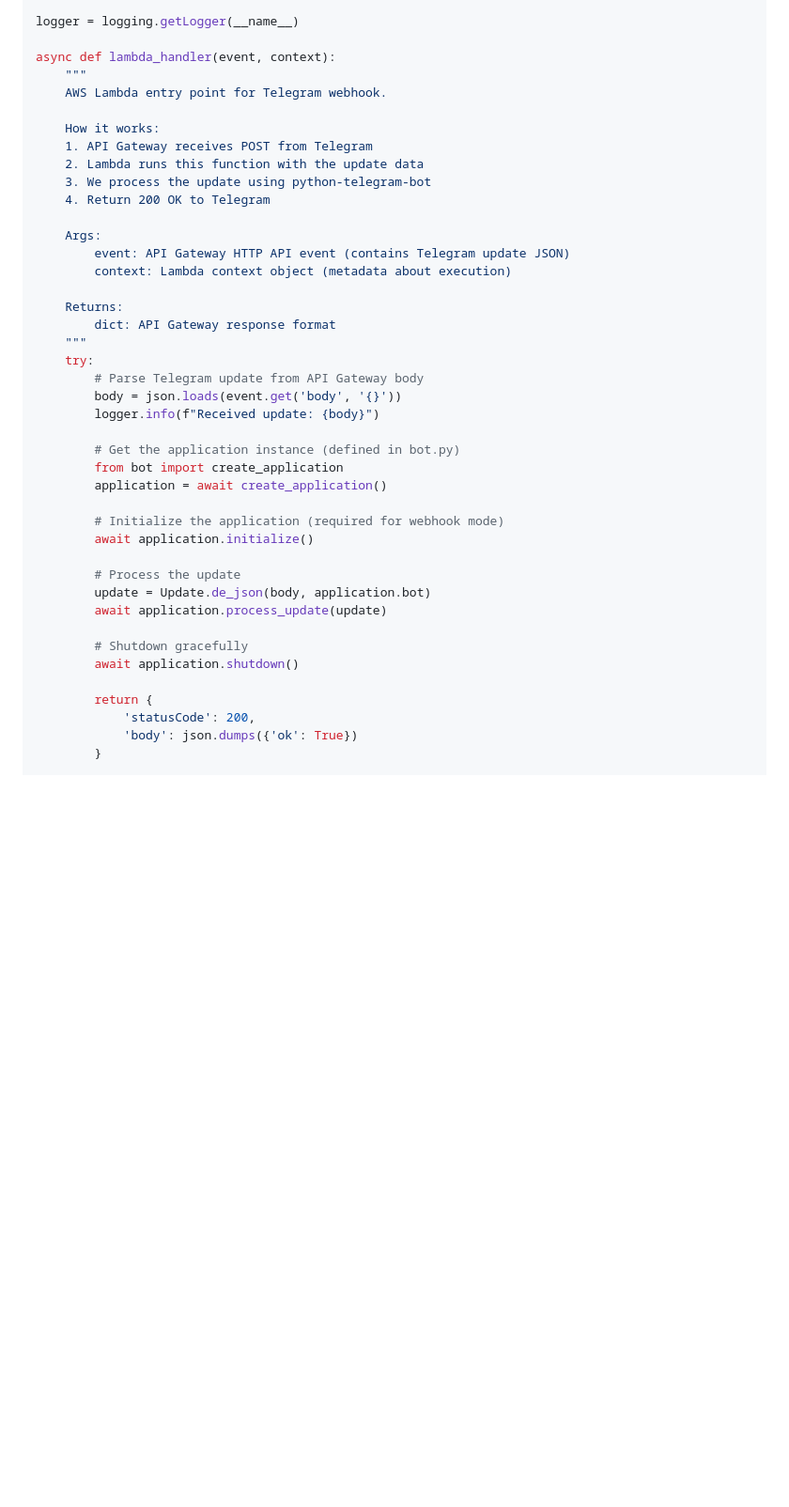
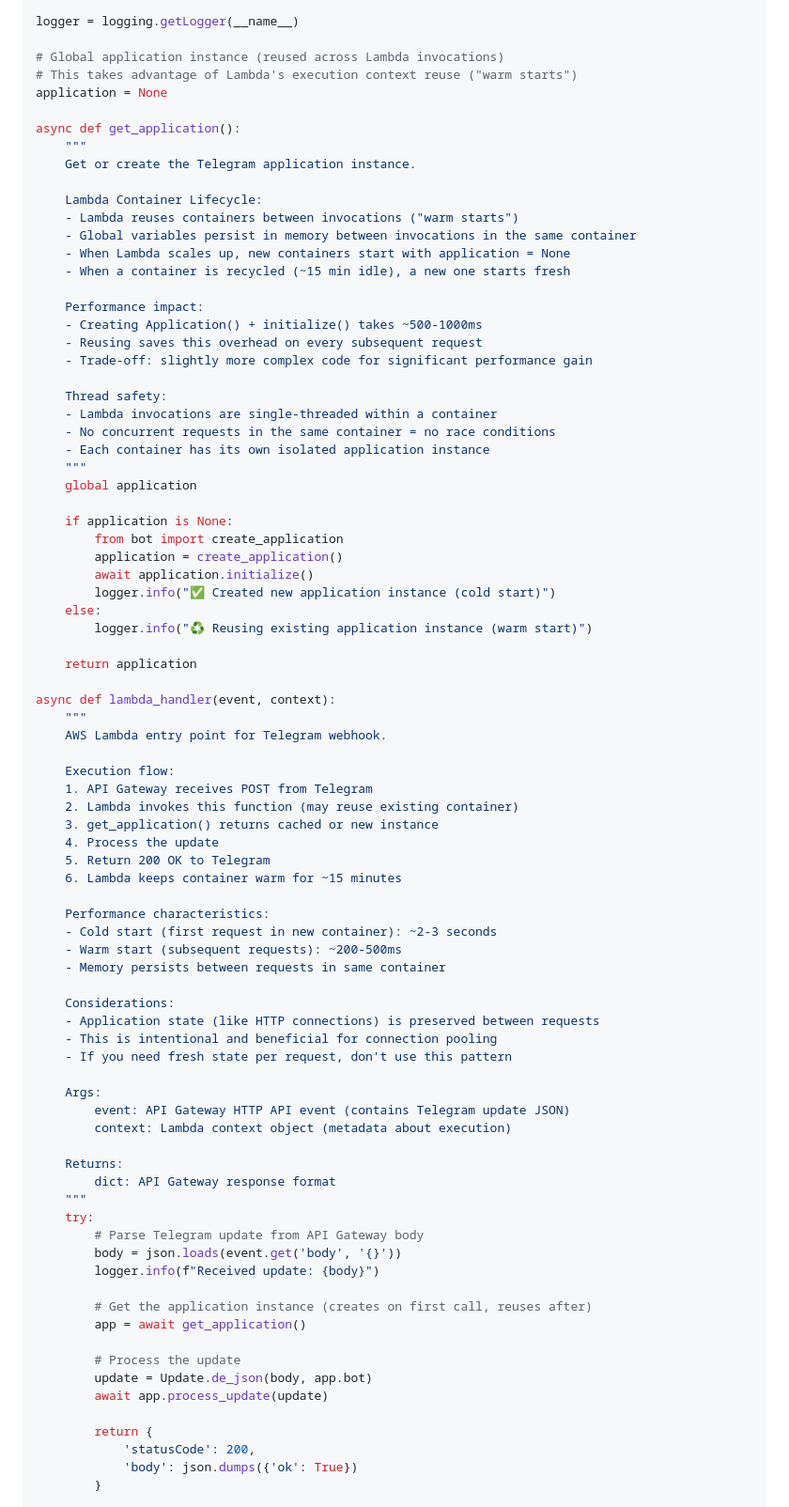
Before and after one commit to istotaD503/Moments-Telegram-Bot, a Markdown page: AWS_DEPLOYMENT_GUIDE.md, the part around the change printed below. Shown: that part at 94% size. Rendered like a GitHub page; blank space fills up the shorter version.

Commit message:
updates aws deployment guide

```diff
--- a/AWS_DEPLOYMENT_GUIDE.md
+++ b/AWS_DEPLOYMENT_GUIDE.md
@@ -355,15 +355,63 @@ from telegram.ext import Application
 
 logger = logging.getLogger(__name__)
 
+# Global application instance (reused across Lambda invocations)
+# This takes advantage of Lambda's execution context reuse ("warm starts")
+application = None
+
+async def get_application():
+    """
+    Get or create the Telegram application instance.
+
+    Lambda Container Lifecycle:
+    - Lambda reuses containers between invocations ("warm starts")
+    - Global variables persist in memory between invocations in the same container
+    - When Lambda scales up, new containers start with application = None
+    - When a container is recycled (~15 min idle), a new one starts fresh
+
+    Performance impact:
+    - Creating Application() + initialize() takes ~500-1000ms
+    - Reusing saves this overhead on every subsequent request
+    - Trade-off: slightly more complex code for significant performance gain
+
+    Thread safety:
+    - Lambda invocations are single-threaded within a container
+    - No concurrent requests in the same container = no race conditions
+    - Each container has its own isolated application instance
+    """
+    global application
+
+    if application is None:
+        from bot import create_application
+        application = create_application()
+        await application.initialize()
+        logger.info("✅ Created new application instance (cold start)")
+    else:
+        logger.info("♻️ Reusing existing application instance (warm start)")
+
+    return application
+
 async def lambda_handler(event, context):
     """
     AWS Lambda entry point for Telegram webhook.
 
-    How it works:
+    Execution flow:
     1. API Gateway receives POST from Telegram
-    2. Lambda runs this function with the update data
-    3. We process the update using python-telegram-bot
-    4. Return 200 OK to Telegram
+    2. Lambda invokes this function (may reuse existing container)
+    3. get_application() returns cached or new instance
+    4. Process the update
+    5. Return 200 OK to Telegram
+    6. Lambda keeps container warm for ~15 minutes
+
+    Performance characteristics:
+    - Cold start (first request in new container): ~2-3 seconds
+    - Warm start (subsequent requests): ~200-500ms
+    - Memory persists between requests in same container
+
+    Considerations:
+    - Application state (like HTTP connections) is preserved between requests
+    - This is intentional and beneficial for connection pooling
+    - If you need fresh state per request, don't use this pattern
 
     Args:
         event: API Gateway HTTP API event (contains Telegram update JSON)
@@ -377,19 +425,12 @@ async def lambda_handler(event, context):
         body = json.loads(event.get('body', '{}'))
         logger.info(f"Received update: {body}")
 
-        # Get the application instance (defined in bot.py)
-        from bot import create_application
-        application = await create_application()
-
-        # Initialize the application (required for webhook mode)
-        await application.initialize()
+        # Get the application instance (creates on first call, reuses after)
+        app = await get_application()
 
         # Process the update
-        update = Update.de_json(body, application.bot)
-        await application.process_update(update)
-
-        # Shutdown gracefully
-        await application.shutdown()
+        update = Update.de_json(body, app.bot)
+        await app.process_update(update)
 
         return {
             'statusCode': 200,
```
Also changed, not shown: other parts of AWS_DEPLOYMENT_GUIDE.md (+68 -0 lines).
